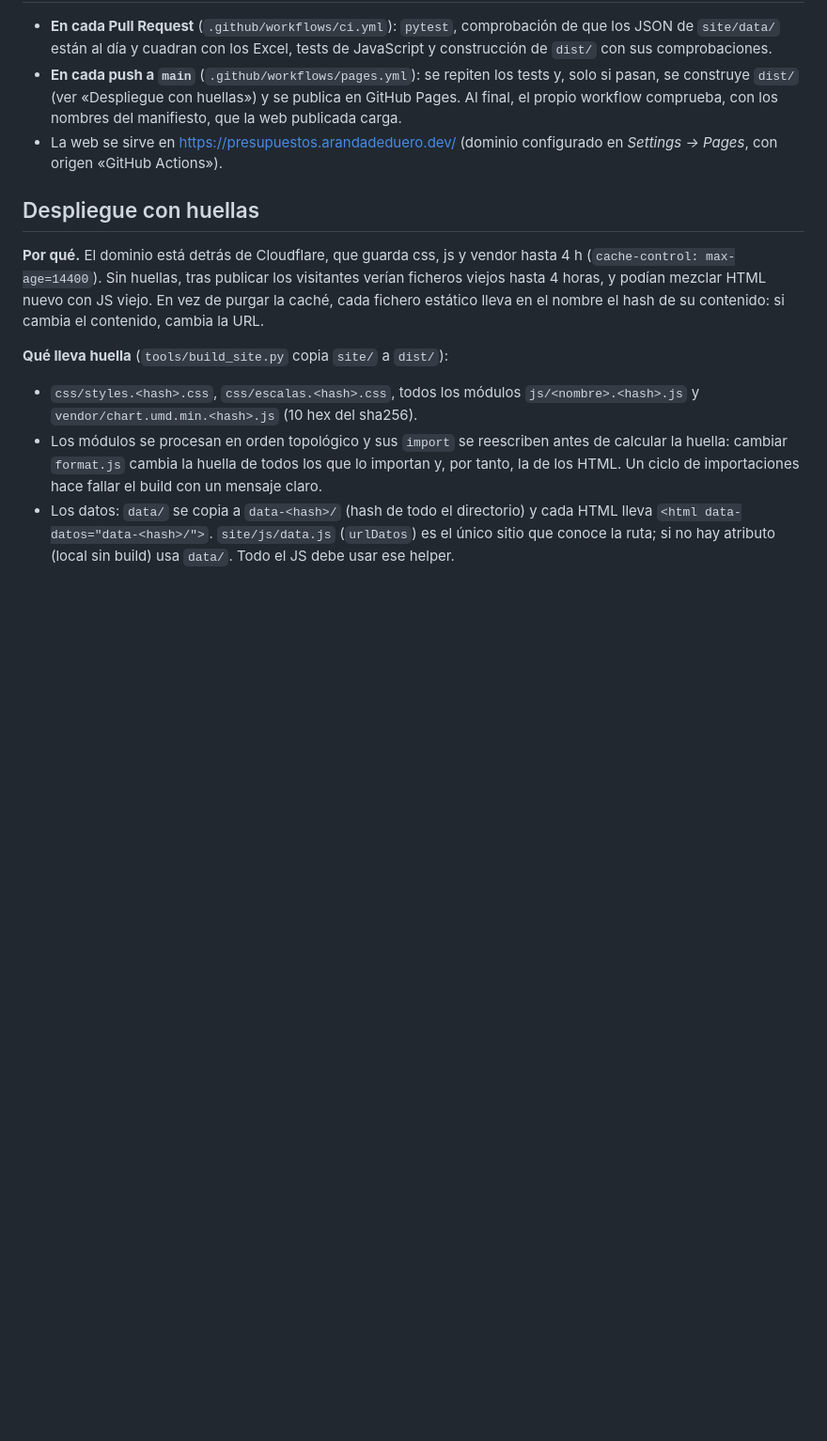
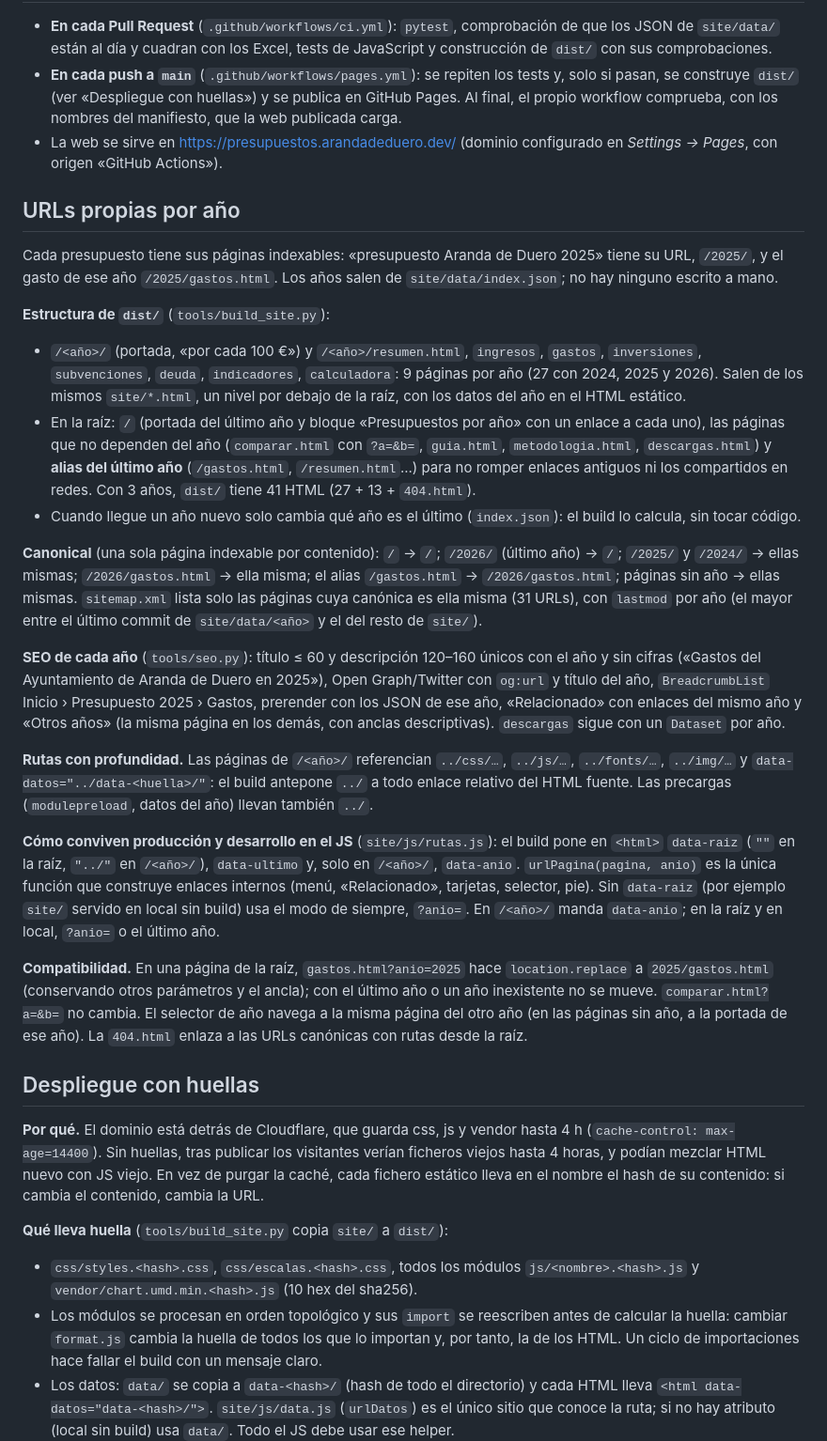
Before and after one commit to arandadeduero/visorpresupuesto, a Markdown page: README.md, the part around one of its changes. Shown at 94% size. Rendered like a GitHub page; blank space fills up the shorter version.

Commit message:
Documentación: URLs propias por año
Co-Authored-By: Claude <noreply@anthropic.com>

```diff
--- a/README.md
+++ b/README.md
@@ -120,6 +120,26 @@ node --test "site/js/*.test.js"       # formato, búsqueda, árbol de gastos, in
 - **En cada push a `main`** (`.github/workflows/pages.yml`): se repiten los tests y, solo si pasan, se construye `dist/` (ver «Despliegue con huellas») y se publica en GitHub Pages. Al final, el propio workflow comprueba, con los nombres del manifiesto, que la web publicada carga.
 - La web se sirve en <https://presupuestos.arandadeduero.dev/> (dominio configurado en *Settings → Pages*, con origen «GitHub Actions»).
 
+## URLs propias por año
+
+Cada presupuesto tiene sus páginas indexables: «presupuesto Aranda de Duero 2025» tiene su URL, `/2025/`, y el gasto de ese año `/2025/gastos.html`. Los años salen de `site/data/index.json`; no hay ninguno escrito a mano.
+
+**Estructura de `dist/`** (`tools/build_site.py`):
+
+- `/<año>/` (portada, «por cada 100 €») y `/<año>/resumen.html`, `ingresos`, `gastos`, `inversiones`, `subvenciones`, `deuda`, `indicadores`, `calculadora`: 9 páginas por año (27 con 2024, 2025 y 2026). Salen de los mismos `site/*.html`, un nivel por debajo de la raíz, con los datos del año en el HTML estático.
+- En la raíz: `/` (portada del último año y bloque «Presupuestos por año» con un enlace a cada uno), las páginas que no dependen del año (`comparar.html` con `?a=&b=`, `guia.html`, `metodologia.html`, `descargas.html`) y **alias del último año** (`/gastos.html`, `/resumen.html`...) para no romper enlaces antiguos ni los compartidos en redes. Con 3 años, `dist/` tiene 41 HTML (27 + 13 + `404.html`).
+- Cuando llegue un año nuevo solo cambia qué año es el último (`index.json`): el build lo calcula, sin tocar código.
+
+**Canonical** (una sola página indexable por contenido): `/` → `/`; `/2026/` (último año) → `/`; `/2025/` y `/2024/` → ellas mismas; `/2026/gastos.html` → ella misma; el alias `/gastos.html` → `/2026/gastos.html`; páginas sin año → ellas mismas. `sitemap.xml` lista solo las páginas cuya canónica es ella misma (31 URLs), con `lastmod` por año (el mayor entre el último commit de `site/data/<año>` y el del resto de `site/`).
+
+**SEO de cada año** (`tools/seo.py`): título ≤ 60 y descripción 120–160 únicos con el año y sin cifras («Gastos del Ayuntamiento de Aranda de Duero en 2025»), Open Graph/Twitter con `og:url` y título del año, `BreadcrumbList` Inicio › Presupuesto 2025 › Gastos, prerender con los JSON de ese año, «Relacionado» con enlaces del mismo año y «Otros años» (la misma página en los demás, con anclas descriptivas). `descargas` sigue con un `Dataset` por año.
+
+**Rutas con profundidad.** Las páginas de `/<año>/` referencian `../css/…`, `../js/…`, `../fonts/…`, `../img/…` y `data-datos="../data-<huella>/"`: el build antepone `../` a todo enlace relativo del HTML fuente. Las precargas (`modulepreload`, datos del año) llevan también `../`.
+
+**Cómo conviven producción y desarrollo en el JS** (`site/js/rutas.js`): el build pone en `<html>` `data-raiz` (`""` en la raíz, `"../"` en `/<año>/`), `data-ultimo` y, solo en `/<año>/`, `data-anio`. `urlPagina(pagina, anio)` es la única función que construye enlaces internos (menú, «Relacionado», tarjetas, selector, pie). Sin `data-raiz` (por ejemplo `site/` servido en local sin build) usa el modo de siempre, `?anio=`. En `/<año>/` manda `data-anio`; en la raíz y en local, `?anio=` o el último año.
+
+**Compatibilidad.** En una página de la raíz, `gastos.html?anio=2025` hace `location.replace` a `2025/gastos.html` (conservando otros parámetros y el ancla); con el último año o un año inexistente no se mueve. `comparar.html?a=&b=` no cambia. El selector de año navega a la misma página del otro año (en las páginas sin año, a la portada de ese año). La `404.html` enlaza a las URLs canónicas con rutas desde la raíz.
+
 ## Despliegue con huellas
 
 **Por qué.** El dominio está detrás de Cloudflare, que guarda css, js y vendor hasta 4 h (`cache-control: max-age=14400`). Sin huellas, tras publicar los visitantes verían ficheros viejos hasta 4 horas, y podían mezclar HTML nuevo con JS viejo. En vez de purgar la caché, cada fichero estático lleva en el nombre el hash de su contenido: si cambia el contenido, cambia la URL.
```
Also changed, not shown: other parts of README.md (+3 -3 lines), 1 other file.
